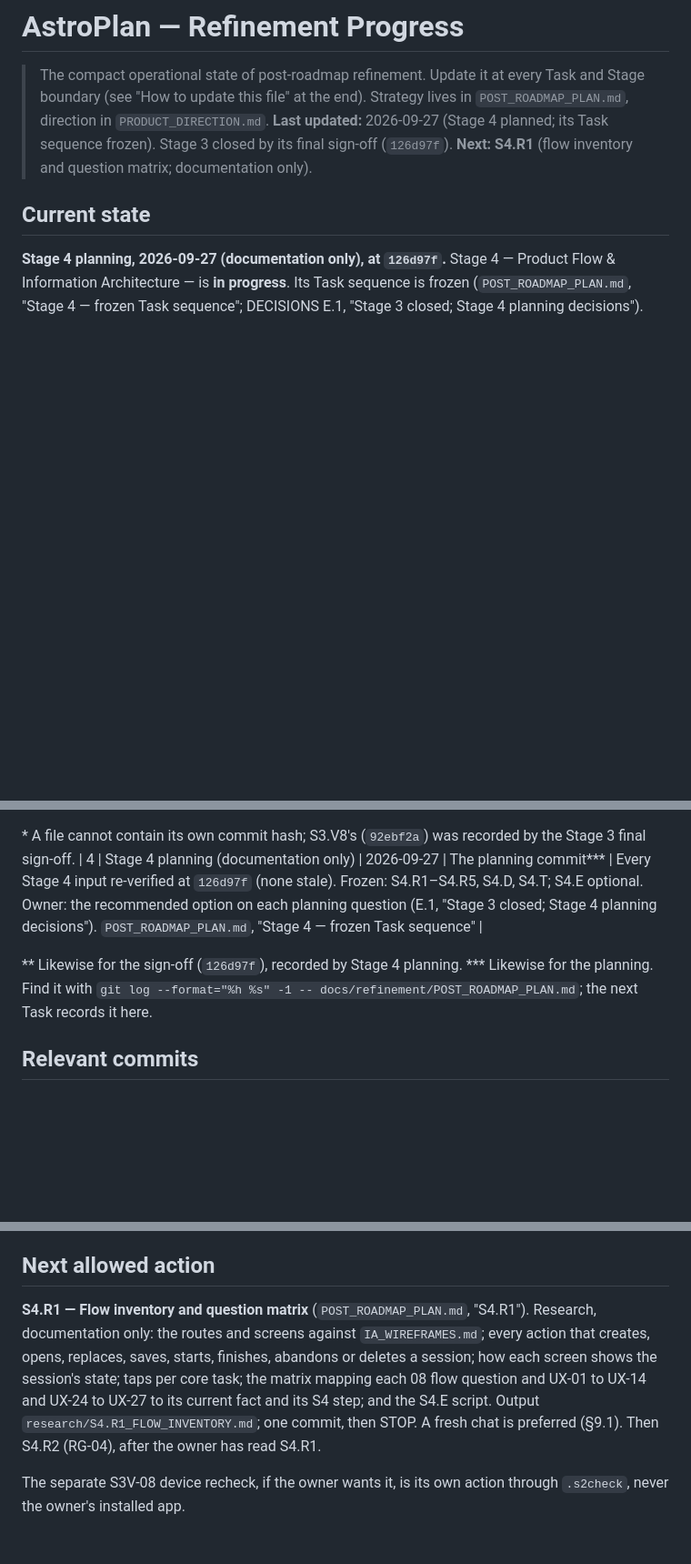
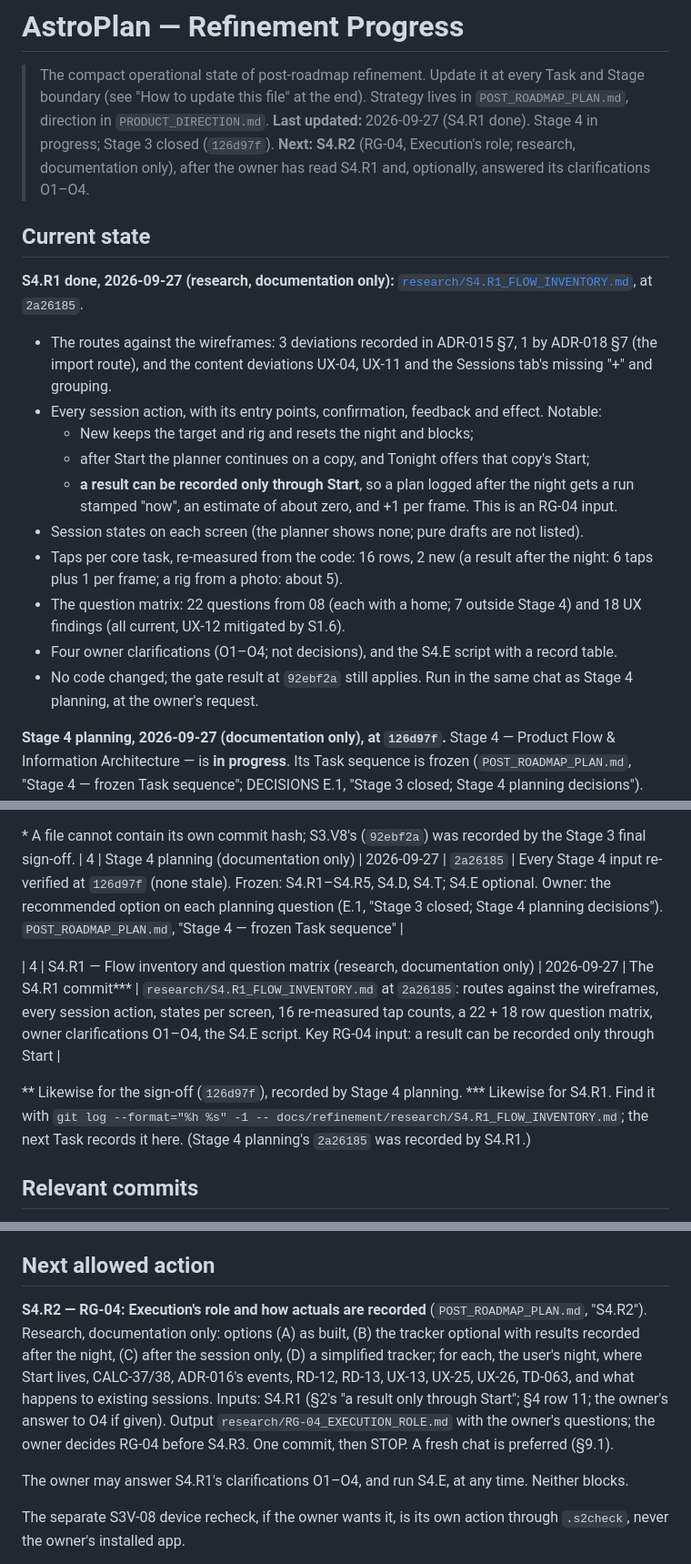
Before and after one commit to Buffur/Astro-Planner, a Markdown page: docs/refinement/PROGRESS.md, 3 parts joined by grey strips. Shown at 91% size. Rendered like a GitHub page; blank space fills up the shorter version.

Commit message:
docs: S4.R1 flow inventory and question matrix
Stage 4, research, documentation only, at 2a26185 (code as 92ebf2a).

- Routes and screens against IA_WIREFRAMES.md, with each deviation and
  where it is recorded.
- Every session action (resume, new, duplicate, open, edit, save,
  start, track, finish, complete, abandon, edit results, delete, share,
  export): entry points with file:line, confirmation, feedback, effect.
  A result can be recorded only through Start (an RG-04 input).
- Session states per screen; 16 re-measured tap counts.
- Question matrix: 22 questions from 08, 18 UX findings, each with its
  current fact and the S4 step (or Stage) that answers it.
- Owner clarifications O1-O4 (not decisions); the S4.E script.

No code changed. PROGRESS records 2a26185; next: S4.R2 (RG-04).

Co-Authored-By: Claude Opus 5.5 <noreply@anthropic.com>

```diff
--- a/docs/refinement/PROGRESS.md
+++ b/docs/refinement/PROGRESS.md
@@ -3,11 +3,30 @@
 > The compact operational state of post-roadmap refinement. Update it at every Task and Stage
 > boundary (see "How to update this file" at the end). Strategy lives in
 > `POST_ROADMAP_PLAN.md`, direction in `PRODUCT_DIRECTION.md`.
-> **Last updated:** 2026-09-27 (Stage 4 planned; its Task sequence frozen). Stage 3 closed by
-> its final sign-off (`126d97f`).
-> **Next: S4.R1** (flow inventory and question matrix; documentation only).
+> **Last updated:** 2026-09-27 (S4.R1 done). Stage 4 in progress; Stage 3 closed (`126d97f`).
+> **Next: S4.R2** (RG-04, Execution's role; research, documentation only), after the owner has
+> read S4.R1 and, optionally, answered its clarifications O1–O4.
 
 ## Current state
+
+**S4.R1 done, 2026-09-27 (research, documentation only):**
+[`research/S4.R1_FLOW_INVENTORY.md`](research/S4.R1_FLOW_INVENTORY.md), at `2a26185`.
+- The routes against the wireframes: 3 deviations recorded in ADR-015 §7, 1 by ADR-018 §7 (the
+  import route), and the content deviations UX-04, UX-11 and the Sessions tab's missing "+" and
+  grouping.
+- Every session action, with its entry points, confirmation, feedback and effect. Notable:
+  - New keeps the target and rig and resets the night and blocks;
+  - after Start the planner continues on a copy, and Tonight offers that copy's Start;
+  - **a result can be recorded only through Start**, so a plan logged after the night gets a run
+    stamped "now", an estimate of about zero, and +1 per frame. This is an RG-04 input.
+- Session states on each screen (the planner shows none; pure drafts are not listed).
+- Taps per core task, re-measured from the code: 16 rows, 2 new (a result after the night: 6 taps
+  plus 1 per frame; a rig from a photo: about 5).
+- The question matrix: 22 questions from 08 (each with a home; 7 outside Stage 4) and 18 UX
+  findings (all current, UX-12 mitigated by S1.6).
+- Four owner clarifications (O1–O4; not decisions), and the S4.E script with a record table.
+- No code changed; the gate result at `92ebf2a` still applies. Run in the same chat as Stage 4
+  planning, at the owner's request.
 
 **Stage 4 planning, 2026-09-27 (documentation only), at `126d97f`.** Stage 4 — Product Flow &
 Information Architecture — is **in progress**. Its Task sequence is frozen
@@ -272,12 +291,14 @@ No visibility change; S2V-04 gates and device verification limits remain open.
 
 \* A file cannot contain its own commit hash; S3.V8's (`92ebf2a`) was recorded by the Stage 3
 final sign-off.
-| 4 | Stage 4 planning (documentation only) | 2026-09-27 | The planning commit\*\*\* | Every Stage 4 input re-verified at `126d97f` (none stale). Frozen: S4.R1–S4.R5, S4.D, S4.T; S4.E optional. Owner: the recommended option on each planning question (E.1, "Stage 3 closed; Stage 4 planning decisions"). `POST_ROADMAP_PLAN.md`, "Stage 4 — frozen Task sequence" |
+| 4 | Stage 4 planning (documentation only) | 2026-09-27 | `2a26185` | Every Stage 4 input re-verified at `126d97f` (none stale). Frozen: S4.R1–S4.R5, S4.D, S4.T; S4.E optional. Owner: the recommended option on each planning question (E.1, "Stage 3 closed; Stage 4 planning decisions"). `POST_ROADMAP_PLAN.md`, "Stage 4 — frozen Task sequence" |
+
+| 4 | S4.R1 — Flow inventory and question matrix (research, documentation only) | 2026-09-27 | The S4.R1 commit\*\*\* | `research/S4.R1_FLOW_INVENTORY.md` at `2a26185`: routes against the wireframes, every session action, states per screen, 16 re-measured tap counts, a 22 + 18 row question matrix, owner clarifications O1–O4, the S4.E script. Key RG-04 input: a result can be recorded only through Start |
 
 \*\* Likewise for the sign-off (`126d97f`), recorded by Stage 4 planning.
-\*\*\* Likewise for the planning. Find it with
-`git log --format="%h %s" -1 -- docs/refinement/POST_ROADMAP_PLAN.md`; the next Task records it
-here.
+\*\*\* Likewise for S4.R1. Find it with
+`git log --format="%h %s" -1 -- docs/refinement/research/S4.R1_FLOW_INVENTORY.md`; the next Task
+records it here. (Stage 4 planning's `2a26185` was recorded by S4.R1.)
 
 ## Relevant commits
 
@@ -551,13 +573,16 @@ These block a release, not refinement.
 
 ## Next allowed action
 
-**S4.R1 — Flow inventory and question matrix** (`POST_ROADMAP_PLAN.md`, "S4.R1"). Research,
-documentation only: the routes and screens against `IA_WIREFRAMES.md`; every action that creates,
-opens, replaces, saves, starts, finishes, abandons or deletes a session; how each screen shows the
-session's state; taps per core task; the matrix mapping each 08 flow question and UX-01 to UX-14
-and UX-24 to UX-27 to its current fact and its S4 step; and the S4.E script. Output
-`research/S4.R1_FLOW_INVENTORY.md`; one commit, then STOP. A fresh chat is preferred (§9.1).
-Then S4.R2 (RG-04), after the owner has read S4.R1.
+**S4.R2 — RG-04: Execution's role and how actuals are recorded** (`POST_ROADMAP_PLAN.md`,
+"S4.R2"). Research, documentation only: options (A) as built, (B) the tracker optional with
+results recorded after the night, (C) after the session only, (D) a simplified tracker; for each,
+the user's night, where Start lives, CALC-37/38, ADR-016's events, RD-12, RD-13, UX-13, UX-25,
+UX-26, TD-063, and what happens to existing sessions. Inputs: S4.R1 (§2's "a result only through
+Start"; §4 row 11; the owner's answer to O4 if given). Output `research/RG-04_EXECUTION_ROLE.md`
+with the owner's questions; the owner decides RG-04 before S4.R3. One commit, then STOP. A fresh
+chat is preferred (§9.1).
+
+The owner may answer S4.R1's clarifications O1–O4, and run S4.E, at any time. Neither blocks.
 
 The separate S3V-08 device recheck, if the owner wants it, is its own action through `.s2check`,
 never the owner's installed app.
```
Also changed, not shown: other parts of docs/refinement/PROGRESS.md (+4 -3 lines), docs/refinement/POST_ROADMAP_PLAN.md (+2 -2 lines), 1 other file.
